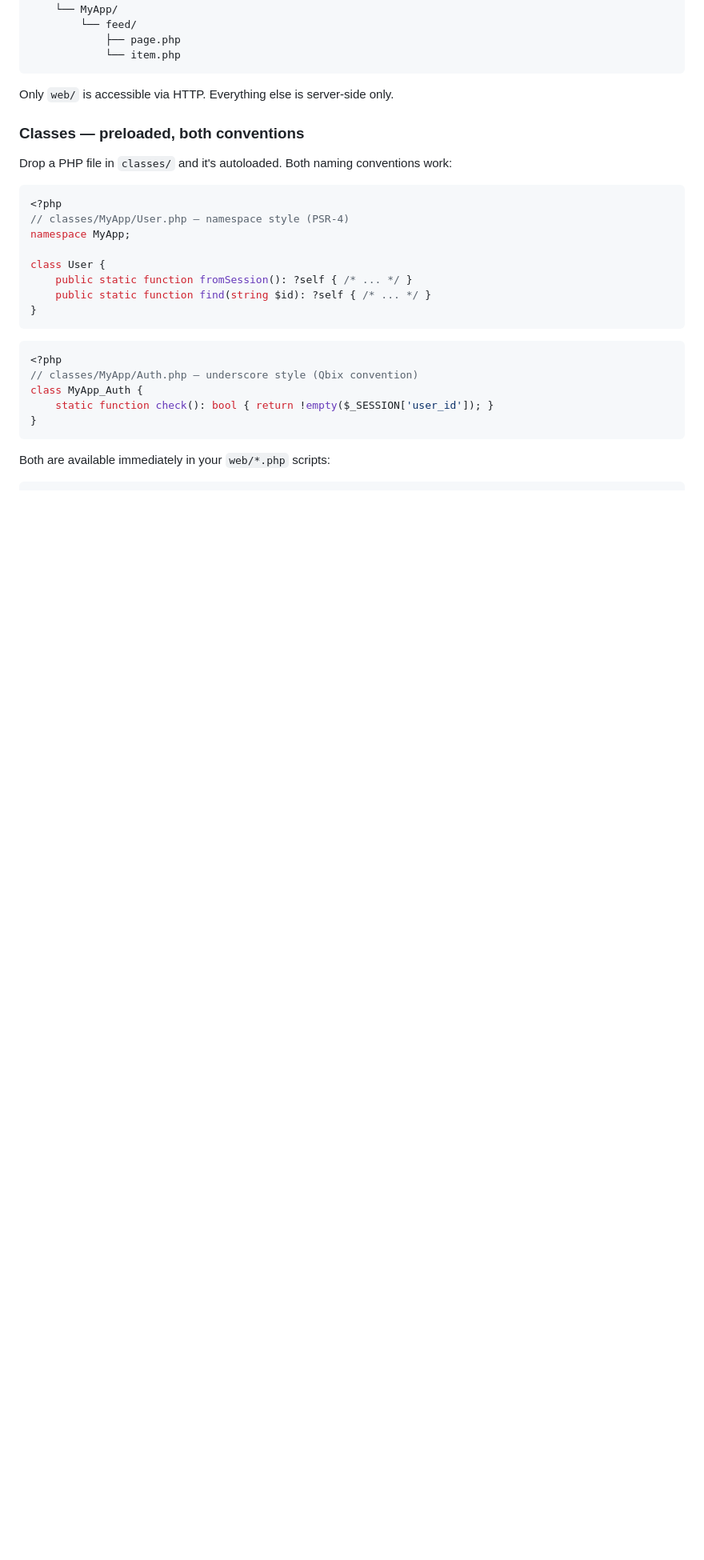
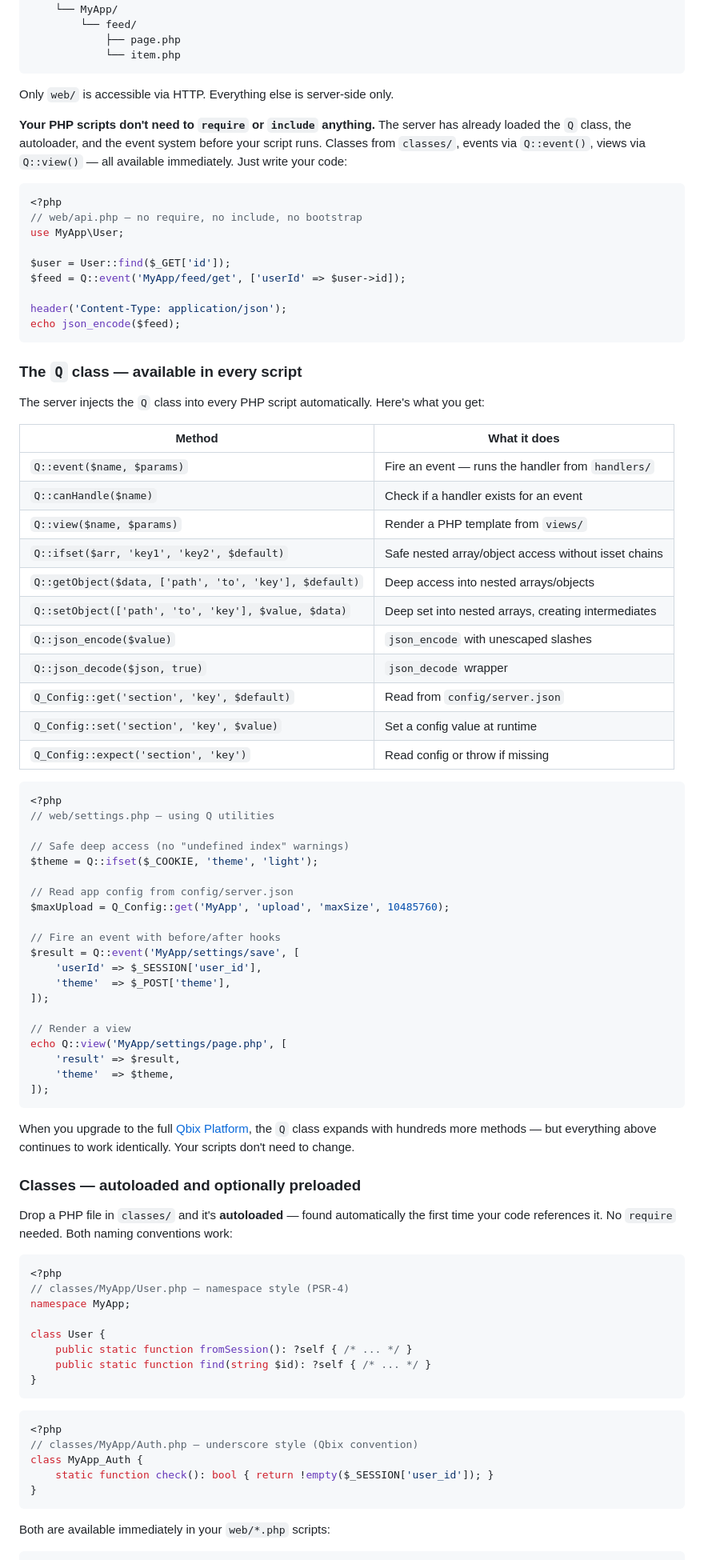
Before and after one commit to Qbix/webserver, a Markdown page: README.md, the part around one of its changes. Shown at 80% size. Drawn GitHub-style; blank space fills up the shorter version.

Commit message:
Improved documentation of built-in Q methods for PHP scripts

````diff
--- a/README.md
+++ b/README.md
@@ -484,9 +484,73 @@ myproject/
 
 Only `web/` is accessible via HTTP. Everything else is server-side only.
 
-### Classes — preloaded, both conventions
+**Your PHP scripts don't need to `require` or `include` anything.** The server
+has already loaded the `Q` class, the autoloader, and the event system before
+your script runs. Classes from `classes/`, events via `Q::event()`, views via
+`Q::view()` — all available immediately. Just write your code:
 
-Drop a PHP file in `classes/` and it's autoloaded. Both naming conventions work:
+```php
+<?php
+// web/api.php — no require, no include, no bootstrap
+use MyApp\User;
+
+$user = User::find($_GET['id']);
+$feed = Q::event('MyApp/feed/get', ['userId' => $user->id]);
+
+header('Content-Type: application/json');
+echo json_encode($feed);
+```
+
+### The `Q` class — available in every script
+
+The server injects the `Q` class into every PHP script automatically. Here's
+what you get:
+
+| Method | What it does |
+|---|---|
+| `Q::event($name, $params)` | Fire an event — runs the handler from `handlers/` |
+| `Q::canHandle($name)` | Check if a handler exists for an event |
+| `Q::view($name, $params)` | Render a PHP template from `views/` |
+| `Q::ifset($arr, 'key1', 'key2', $default)` | Safe nested array/object access without isset chains |
+| `Q::getObject($data, ['path', 'to', 'key'], $default)` | Deep access into nested arrays/objects |
+| `Q::setObject(['path', 'to', 'key'], $value, $data)` | Deep set into nested arrays, creating intermediates |
+| `Q::json_encode($value)` | `json_encode` with unescaped slashes |
+| `Q::json_decode($json, true)` | `json_decode` wrapper |
+| `Q_Config::get('section', 'key', $default)` | Read from `config/server.json` |
+| `Q_Config::set('section', 'key', $value)` | Set a config value at runtime |
+| `Q_Config::expect('section', 'key')` | Read config or throw if missing |
+
+```php
+<?php
+// web/settings.php — using Q utilities
+
+// Safe deep access (no "undefined index" warnings)
+$theme = Q::ifset($_COOKIE, 'theme', 'light');
+
+// Read app config from config/server.json
+$maxUpload = Q_Config::get('MyApp', 'upload', 'maxSize', 10485760);
+
+// Fire an event with before/after hooks
+$result = Q::event('MyApp/settings/save', [
+    'userId' => $_SESSION['user_id'],
+    'theme'  => $_POST['theme'],
+]);
+
+// Render a view
+echo Q::view('MyApp/settings/page.php', [
+    'result' => $result,
+    'theme'  => $theme,
+]);
+```
+
+When you upgrade to the full [Qbix Platform](https://github.com/Qbix/Platform),
+the `Q` class expands with hundreds more methods — but everything above
+continues to work identically. Your scripts don't need to change.
+
+### Classes — autoloaded and optionally preloaded
+
+Drop a PHP file in `classes/` and it's **autoloaded** — found automatically the first
+time your code references it. No `require` needed. Both naming conventions work:
 
 ```php
 <?php
````
Also changed, not shown: other parts of README.md (+9 -5 lines).
